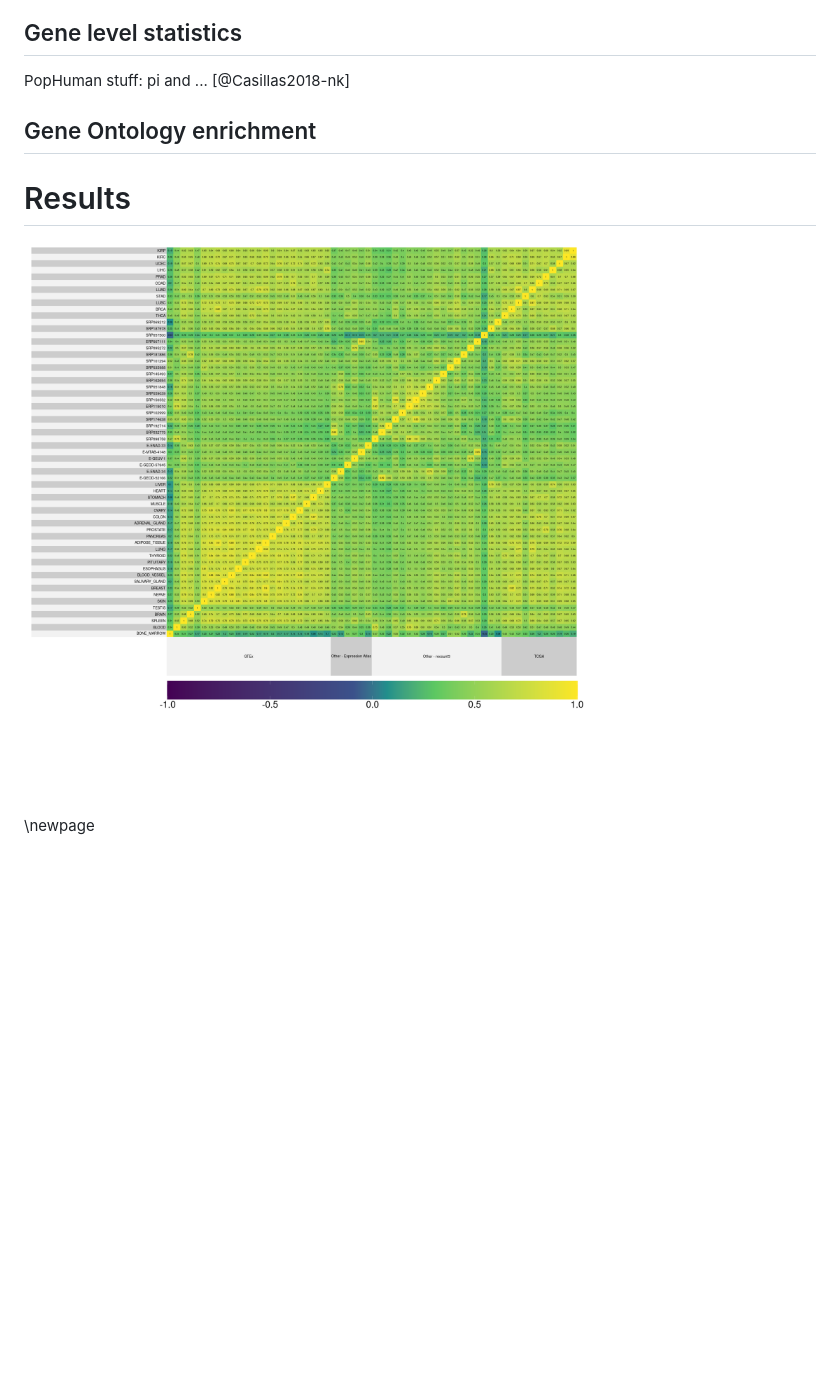
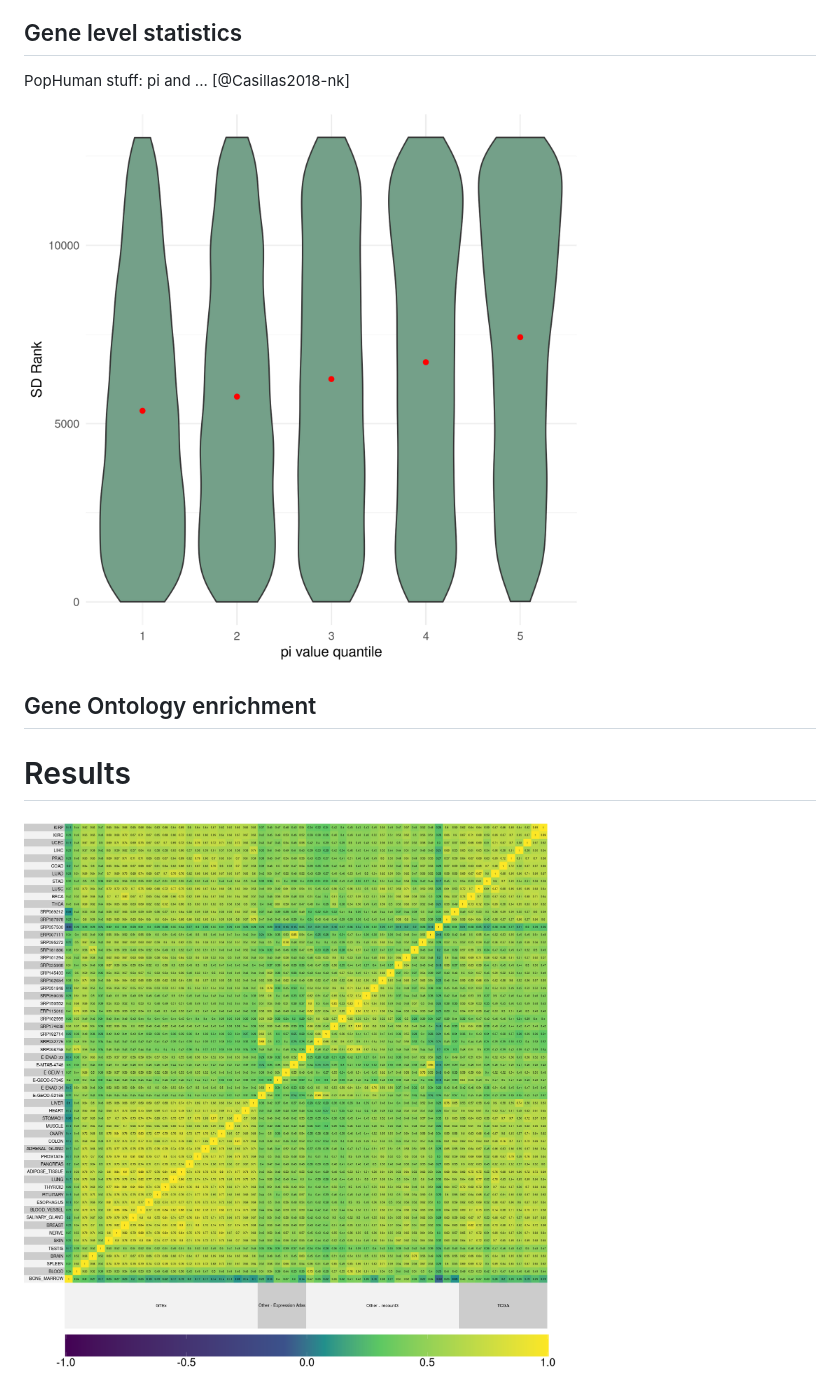
Before and after one commit to diogro/expressionVariance-manuscript, a Markdown page: main.md, the part around the change printed below. Drawn GitHub-style; pictures changed too: figures/corr_plot.png, figures/pi.png (added); blank space fills up the shorter version.

Commit message:
More small things

```diff
--- a/main.md
+++ b/main.md
@@ -56,12 +56,13 @@ To investigate the factors involved in determining correlations between studies,
 
 PopHuman stuff: pi and ... [@Casillas2018-nk]
 
+![Violin plot showing the relationship between SD rank and mean π value for genes](figures/pi.png)
+
 ## Gene Ontology enrichment
 
 # Results
 
 ![Correlation plot showing the cross study Spearman rank correlation of standard deviations after filtering and batch correction](figures/corr_plot.png)
 
-\newpage
 ![Density plot ofstandard deviations after z-normalization. Inset plot shows distribution of mean centered standard deviations grouped by study without normalization. The corresponding rug plots show the location of the highest ranking gene in standard deviation rank (blue) and lowest (red).](figures/sd_dist.png)
 
```
Also changed, not shown: other parts of main.md (+0 -1 lines), 1 other file.
